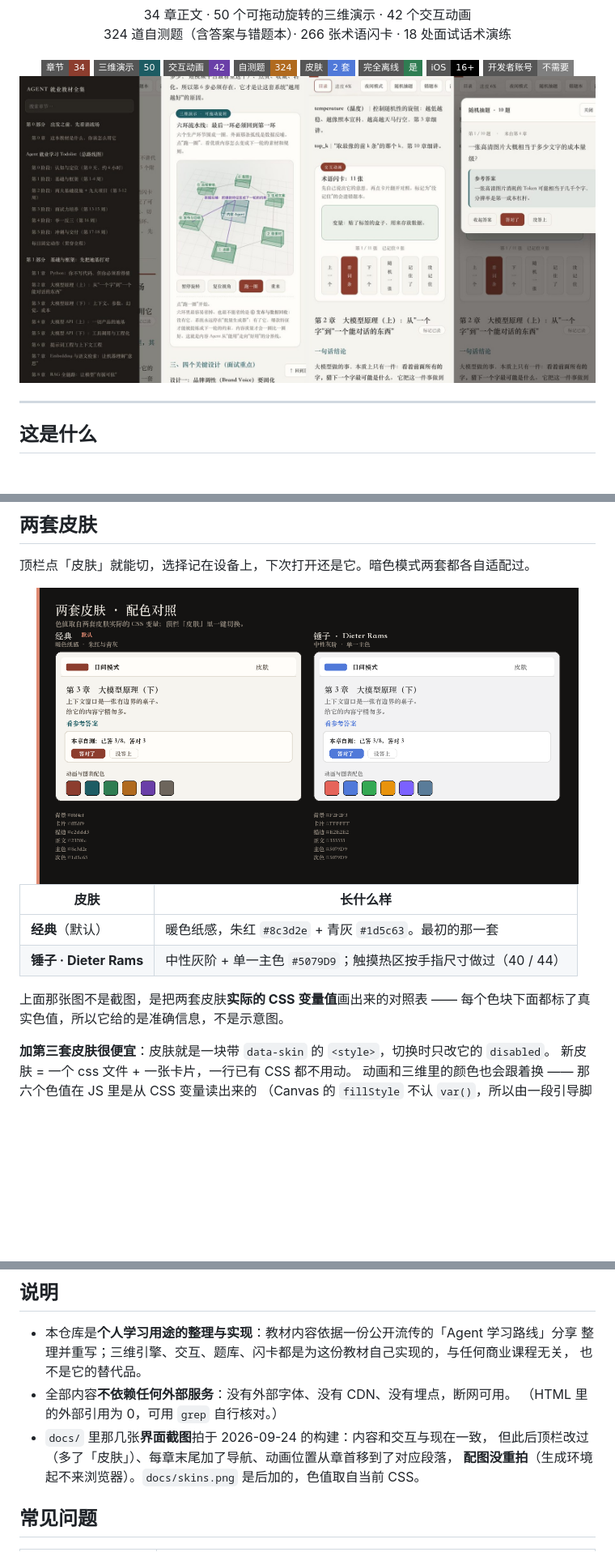
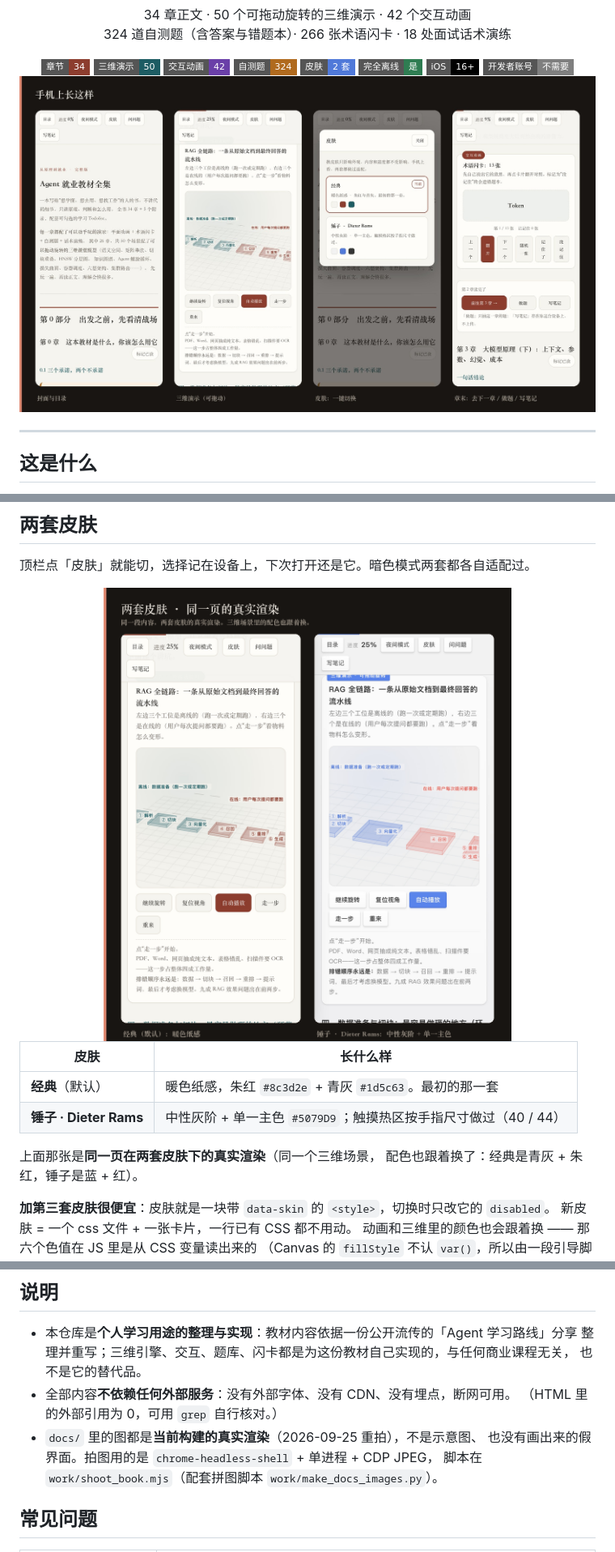
Before and after one commit to z660081-symzhy/Newbie-agentbook-ios, a Markdown page: README.md, 3 parts joined by grey strips. Shown: that part at 81% size. GitHub-like rendering; pictures changed too: docs/hero-phones.jpg, docs/skins.png; badges without logos; blank space fills up the shorter version.

```diff
--- a/README.md
+++ b/README.md
@@ -113,8 +110,8 @@ Service Worker 会缓存全部内容，之后断网也能读（见 [`安装说
 | **经典**（默认） | 暖色纸感，朱红 `#8c3d2e` + 青灰 `#1d5c63`。最初的那一套 |
 | **锤子 · Dieter Rams** | 中性灰阶 + 单一主色 `#5079D9`；触摸热区按手指尺寸做过（40 / 44） |
 
-上面那张图不是截图，是把两套皮肤**实际的 CSS 变量值**画出来的对照表 ——
-每个色块下面都标了真实色值，所以它给的是准确信息，不是示意图。
+上面那张是**同一页在两套皮肤下的真实渲染**（同一个三维场景，
+配色也跟着换了：经典是青灰 + 朱红，锤子是蓝 + 红）。
 
 **加第三套皮肤很便宜**：皮肤就是一块带 `data-skin` 的 `<style>`，切换时只改它的 `disabled`。
 新皮肤 = 一个 css 文件 + 一张卡片，一行已有 CSS 都不用动。
@@ -269,9 +285,9 @@ jsdom 132 项断言全过，含切皮肤、样式块开关、调色板刷新、
   也不是它的替代品。
 - 全部内容**不依赖任何外部服务**：没有外部字体、没有 CDN、没有埋点，断网可用。
   （HTML 里的外部引用为 0，可用 `grep` 自行核对。）
-- `docs/` 里那几张**界面截图**拍于 2026-09-24 的构建：内容和交互与现在一致，
-  但此后顶栏改过（多了「皮肤」）、每章末尾加了导航、动画位置从章首移到了对应段落，
-  **配图没重拍**（生成环境起不来浏览器）。`docs/skins.png` 是后加的，色值取自当前 CSS。
+- `docs/` 里的图都是**当前构建的真实渲染**（2026-09-25 重拍），不是示意图、
+  也没有画出来的假界面。拍图用的是 `chrome-headless-shell` + 单进程 + CDP JPEG，
+  脚本在 `work/shoot_book.mjs`（配套拼图脚本 `work/make_docs_images.py`）。
 
 ## 常见问题
 
```
Also changed, not shown: other parts of README.md (+19 -3 lines), docs/desktop.jpg, docs/kg-vs-vector.jpg, docs/scenes-overview.jpg, docs/social-preview.png.
